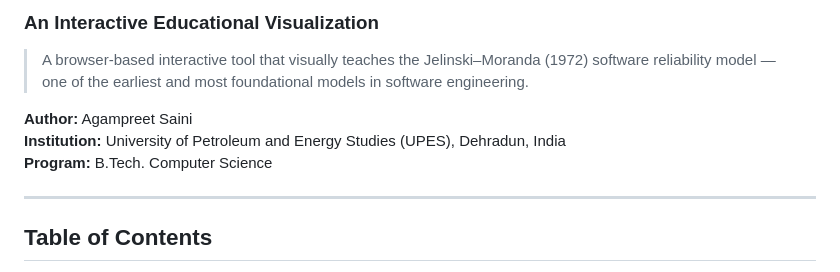
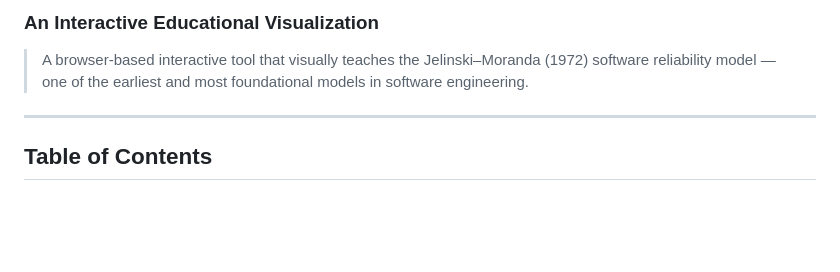
Before and after one commit to Agampreet25/jm-model, a Markdown page: README.md, the part around the change. Drawn GitHub-style; blank space fills up the shorter version.

```diff
--- a/README.md
+++ b/README.md
@@ -2,10 +2,6 @@
 ### An Interactive Educational Visualization
 
 > A browser-based interactive tool that visually teaches the Jelinski–Moranda (1972) software reliability model — one of the earliest and most foundational models in software engineering.
-
-**Author:** Agampreet Saini
-**Institution:** University of Petroleum and Energy Studies (UPES), Dehradun, India
-**Program:** B.Tech. Computer Science
 
 ---
 
```
